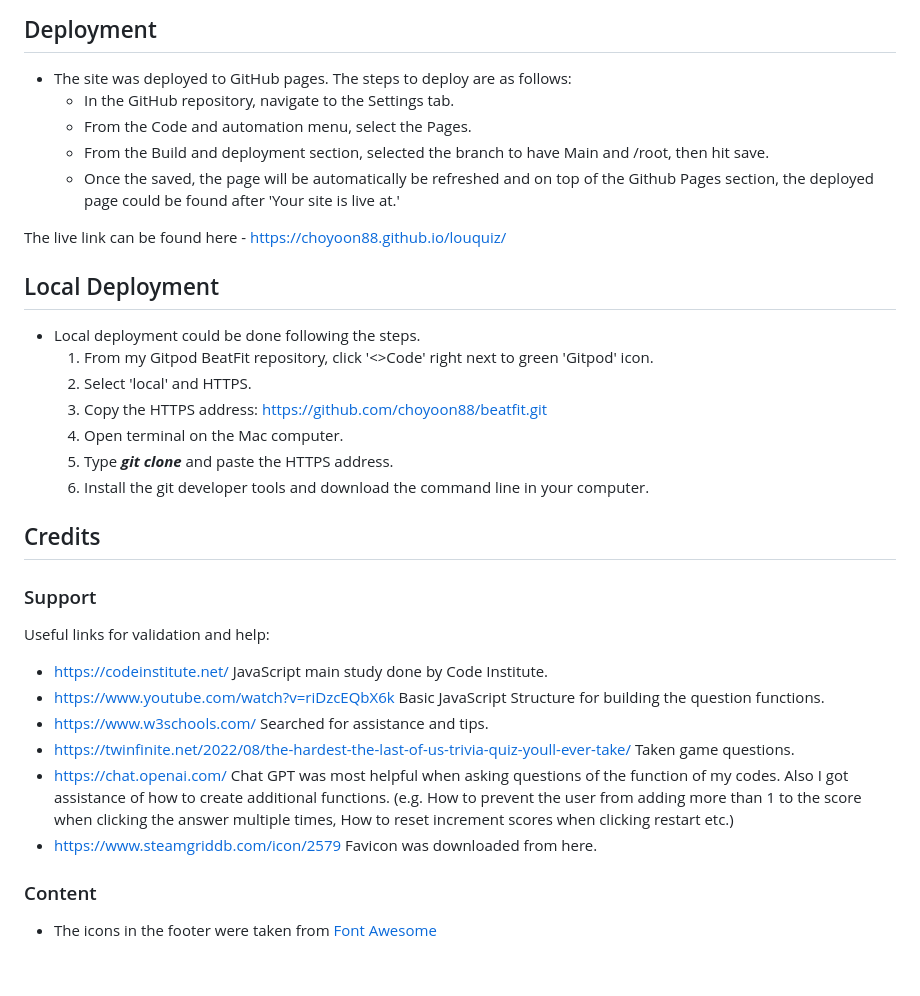
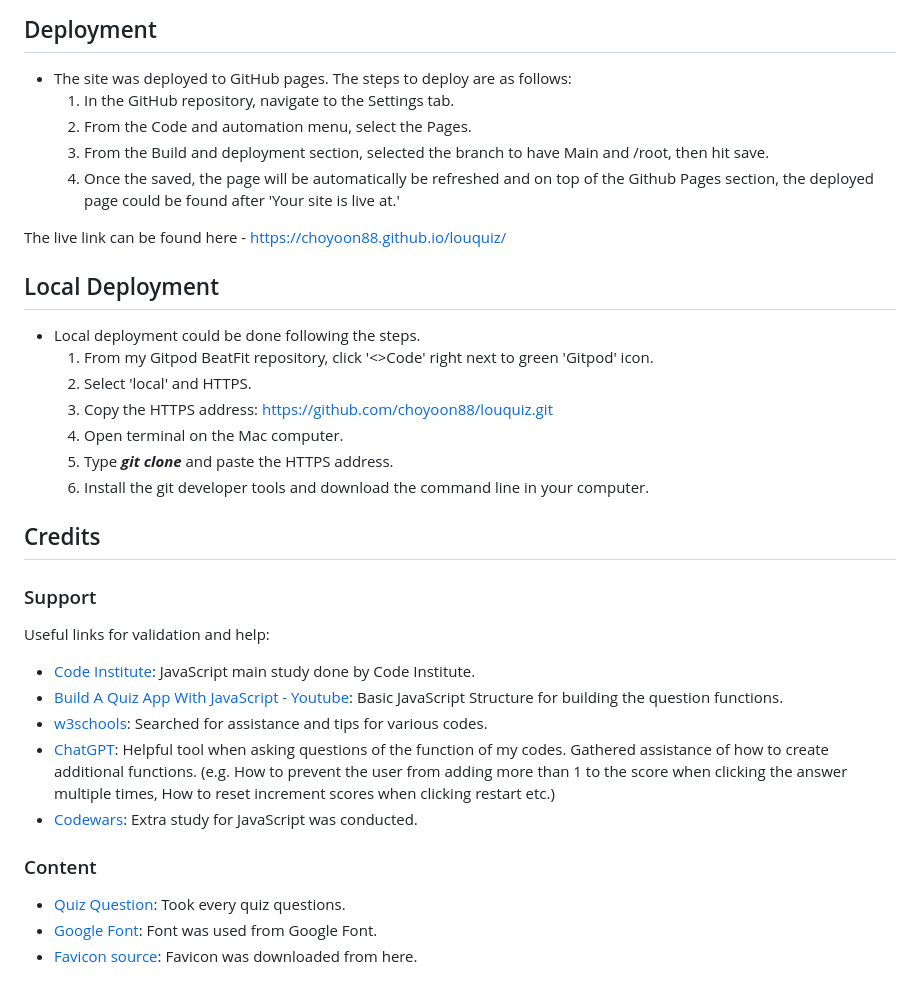
Before and after one commit to choyoon88/louquiz, a Markdown page: README.md, the part around the change printed below. Rendered like a GitHub page.

```diff
--- a/README.md
+++ b/README.md
@@ -109,10 +97,10 @@ The Last of Us Quiz Challenge is a small quiz website designed for those gamers
 ## Deployment
 
 - The site was deployed to GitHub pages. The steps to deploy are as follows:
-  - In the GitHub repository, navigate to the Settings tab.
-  - From the Code and automation menu, select the Pages.
-  - From the Build and deployment section, selected the branch to have Main and /root, then hit save.
-  - Once the saved, the page will be automatically be refreshed and on top of the Github Pages section, the deployed page could be found after 'Your site is live at.'
+  1. In the GitHub repository, navigate to the Settings tab.
+  2. From the Code and automation menu, select the Pages.
+  3. From the Build and deployment section, selected the branch to have Main and /root, then hit save.
+  4. Once the saved, the page will be automatically be refreshed and on top of the Github Pages section, the deployed page could be found after 'Your site is live at.'
 
 The live link can be found here - https://choyoon88.github.io/louquiz/
 
@@ -121,7 +109,7 @@ The live link can be found here - https://choyoon88.github.io/louquiz/
 - Local deployment could be done following the steps.
   1. From my Gitpod BeatFit repository, click '<>Code' right next to green 'Gitpod' icon.
   2. Select 'local' and HTTPS.
-  3. Copy the HTTPS address: https://github.com/choyoon88/beatfit.git
+  3. Copy the HTTPS address: https://github.com/choyoon88/louquiz.git
   4. Open terminal on the Mac computer.
   5. Type **_git clone_** and paste the HTTPS address.
   6. Install the git developer tools and download the command line in your computer.
@@ -133,17 +121,18 @@ The live link can be found here - https://choyoon88.github.io/louquiz/
 
 Useful links for validation and help:
 
-- https://codeinstitute.net/ JavaScript main study done by Code Institute.
-- https://www.youtube.com/watch?v=riDzcEQbX6k
+- [Code Institute](https://codeinstitute.net/): JavaScript main study done by Code Institute.
+- [Build A Quiz App With JavaScript - Youtube](https://www.youtube.com/watch?v=riDzcEQbX6k):
 Basic JavaScript Structure for building the question functions.
-- https://www.w3schools.com/
-Searched for assistance and tips.
-- https://twinfinite.net/2022/08/the-hardest-the-last-of-us-trivia-quiz-youll-ever-take/
-Taken game questions.
-- https://chat.openai.com/
-Chat GPT was most helpful when asking questions of the function of my codes. Also I got assistance of how to create additional functions. (e.g. How to prevent the user from adding more than 1 to the score when clicking the answer multiple times, How to reset increment scores when clicking restart etc.)
-- https://www.steamgriddb.com/icon/2579 Favicon was downloaded from here.
+- [w3schools](https://www.w3schools.com/):
+Searched for assistance and tips for various codes.
+- [ChatGPT](https://chat.openai.com/): Helpful tool when asking questions of the function of my codes. Gathered assistance of how to create additional functions. (e.g. How to prevent the user from adding more than 1 to the score when clicking the answer multiple times, How to reset increment scores when clicking restart etc.)
+- [Codewars](https://www.codewars.com/): Extra study for JavaScript was conducted.
+
 
 ### Content
 
-- The icons in the footer were taken from [Font Awesome](https://fontawesome.com/)
+- [Quiz Question](https://twinfinite.net/2022/08/the-hardest-the-last-of-us-trivia-quiz-youll-ever-take/):
+Took every quiz questions.
+- [Google Font](https://fonts.google.com/): Font was used from Google Font.
+- [Favicon source](https://www.steamgriddb.com/icon/2579): Favicon was downloaded from here.
```
Also changed, not shown: other parts of README.md (+6 -18 lines), readme-images/fullview from iphone 12 pro.png (deleted), readme-images/lighthouse-desktop.png (added), readme-images/lighthouse-mobile.png (added), readme-images/viewfromiphone12.png (added), 1 other file.
